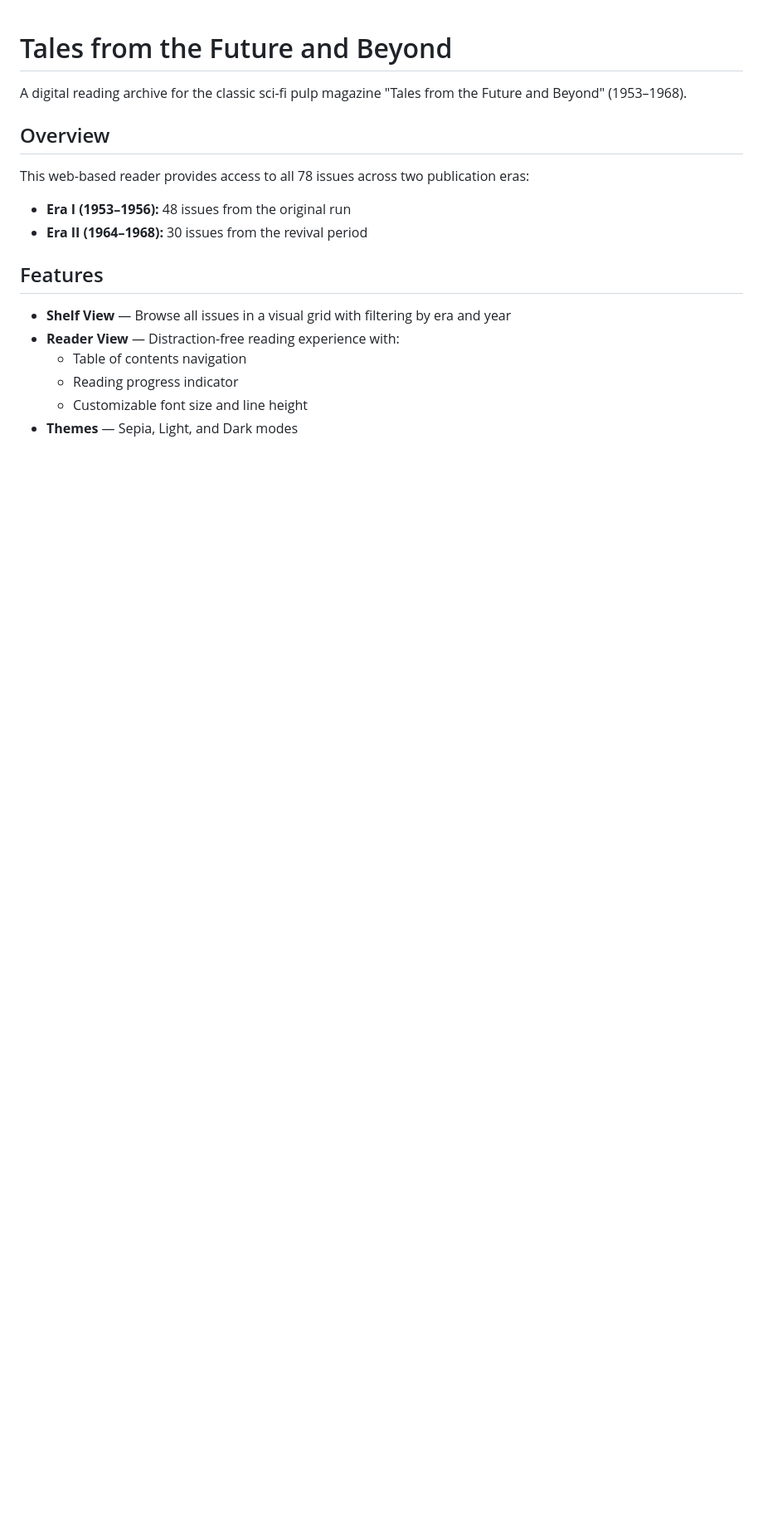
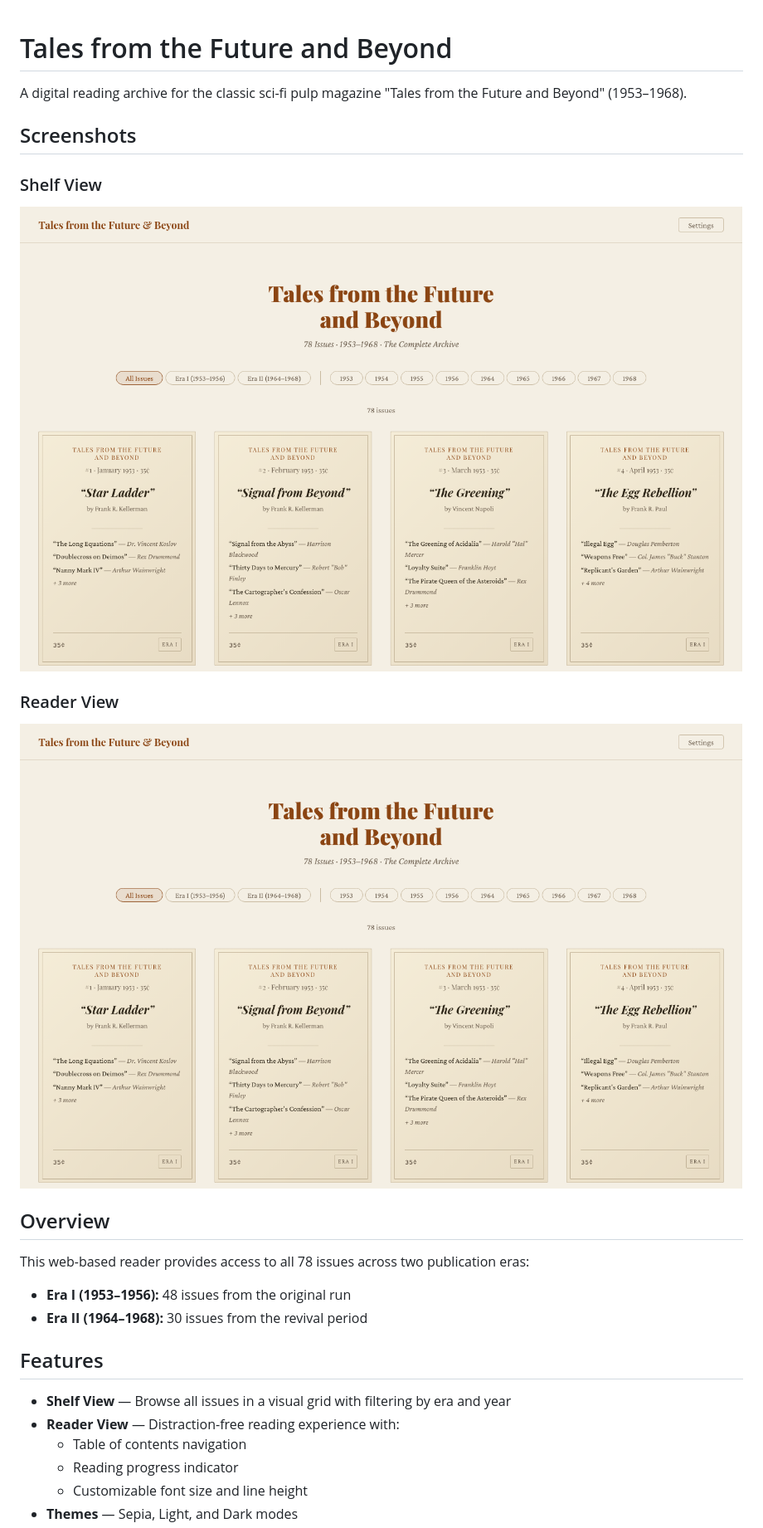
Before and after one commit to daniel-henslowe/tales-reader, a Markdown page: README.md, the part around one of its changes. Shown at 83% size. Rendered like a GitHub page; pictures changed too: screenshots/reader.png (added), screenshots/shelf.png (added); blank space fills up the shorter version.

Commit message:
Add screenshots and live demo link
Co-Authored-By: Claude Opus 4.5 <noreply@anthropic.com>

```diff
--- a/README.md
+++ b/README.md
@@ -1,6 +1,14 @@
 # Tales from the Future and Beyond
 
 A digital reading archive for the classic sci-fi pulp magazine "Tales from the Future and Beyond" (1953–1968).
+
+## Screenshots
+
+### Shelf View
+![Shelf View](screenshots/shelf.png)
+
+### Reader View
+![Reader View](screenshots/reader.png)
 
 ## Overview
 
```
Also changed, not shown: other parts of README.md (+2 -2 lines).
